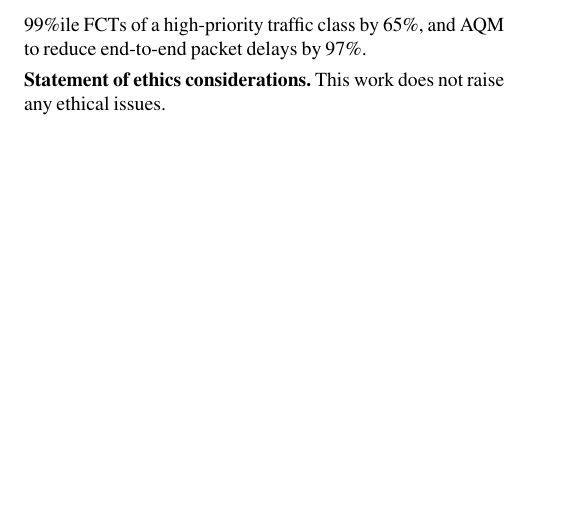
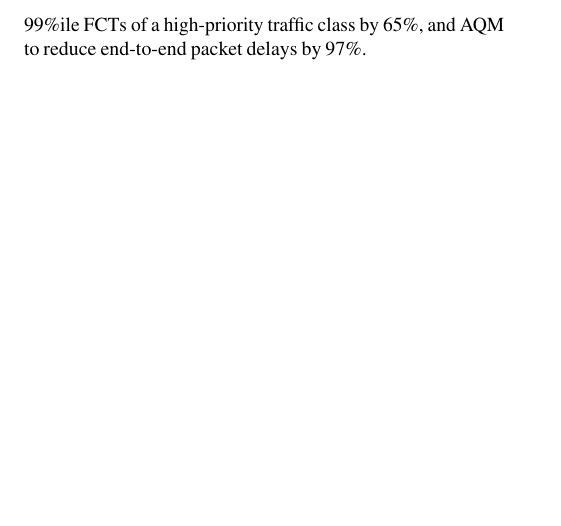
Before and after one commit to akshayknarayan/bundler-paper, a LaTeX paper (bundler-nsdi20.tex, which reads conclusion.tex): part of page 13 of 17, cut so that both start at the same text. Compiled offline with pdfLaTeX; a LaTeX package or settings file that is missing is left out.

Commit message:
Updates from Overleaf

```diff
--- a/conclusion.tex
+++ b/conclusion.tex
@@ -2,4 +2,4 @@
 We have described \name, a new type of middlebox which uses congestion control to shift the queues from the middle of the network, where it is difficult to unilaterally express scheduling policy, to the edge, where doing so is tractable.
 We demonstrate that it is possible to shift queues and schedule packets to an extent sufficient to express well-known scheduling disciplines: in our experiments, we used fair queueing to improve median FCTs by \overviewBenefitsBundlerMedianImprovement, strict prioritization to improve $99$\%ile FCTs of a high-priority traffic class by \strictPrioImprovement, and AQM to reduce end-to-end packet delays by \delaysImprovement.
 
-\paragrapha{Statement of ethics considerations} This work does not raise any ethical issues.
+%\paragrapha{Statement of ethics considerations} This work does not raise any ethical issues.
```
